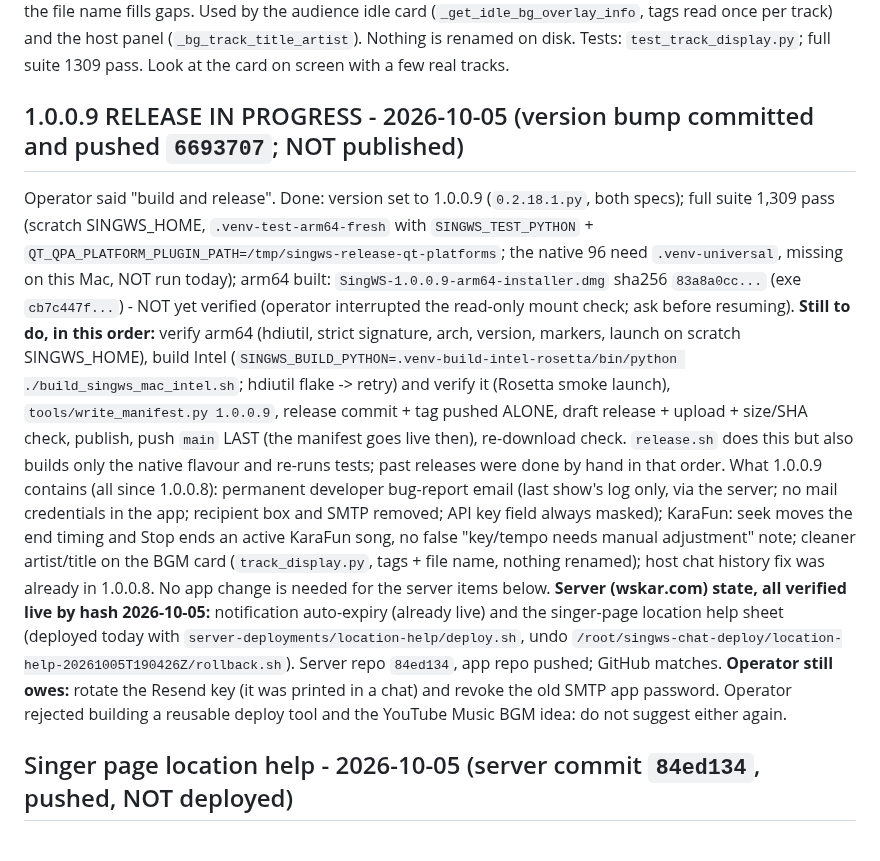
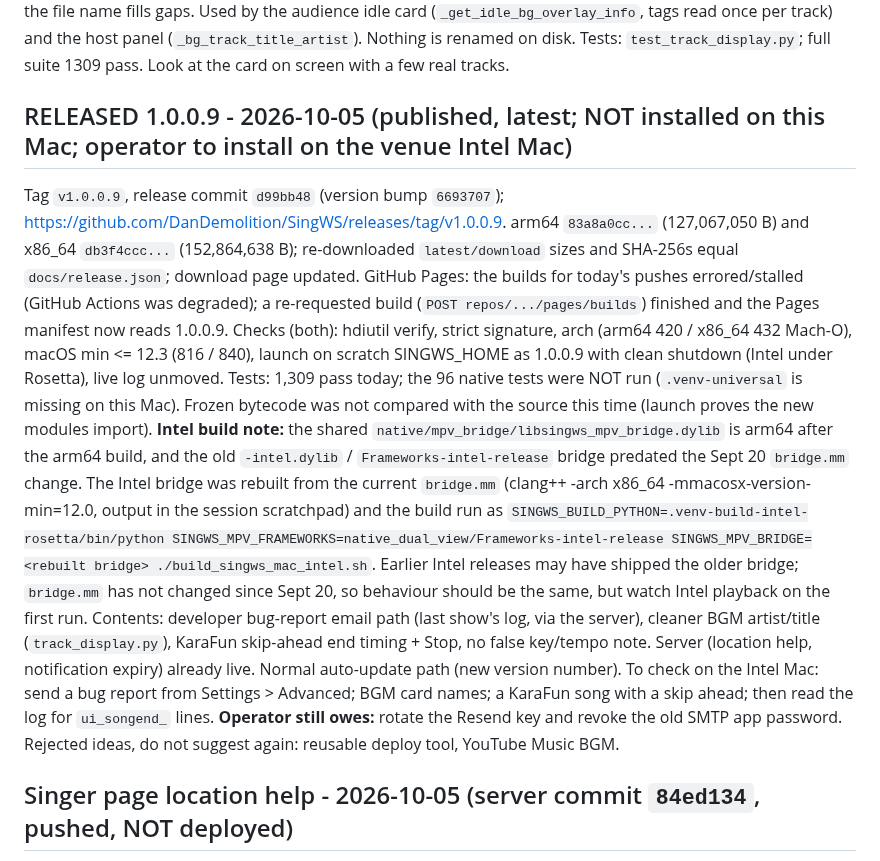
Before and after one commit to DanDemolition/SingWS, a Markdown page: HANDOFF.md, the part around the change. GitHub-like rendering.

Commit message:
HANDOFF: 1.0.0.9 released

```diff
--- a/HANDOFF.md
+++ b/HANDOFF.md
@@ -42,20 +42,19 @@ middle segments ("Ultimix 330"), "(Ultimix By ...)" and trailing BPM, "[Official
 Track 01, URLs) are ignored and the file name fills gaps. Used by the audience idle card (`_get_idle_bg_overlay_info`, tags read once per track) and the host
 panel (`_bg_track_title_artist`). Nothing is renamed on disk. Tests: `test_track_display.py`; full suite 1309 pass. Look at the card on screen with a few real tracks.
 
-## 1.0.0.9 RELEASE IN PROGRESS - 2026-10-05 (version bump committed and pushed `6693707`; NOT published)
-Operator said "build and release". Done: version set to 1.0.0.9 (`0.2.18.1.py`, both specs); full suite 1,309 pass (scratch SINGWS_HOME, `.venv-test-arm64-fresh` with
-`SINGWS_TEST_PYTHON` + `QT_QPA_PLATFORM_PLUGIN_PATH=/tmp/singws-release-qt-platforms`; the native 96 need `.venv-universal`, missing on this Mac, NOT run today);
-arm64 built: `SingWS-1.0.0.9-arm64-installer.dmg` sha256 `83a8a0cc...` (exe `cb7c447f...`) - NOT yet verified (operator interrupted the read-only mount check; ask before resuming).
-**Still to do, in this order:** verify arm64 (hdiutil, strict signature, arch, version, markers, launch on scratch SINGWS_HOME), build Intel
-(`SINGWS_BUILD_PYTHON=.venv-build-intel-rosetta/bin/python ./build_singws_mac_intel.sh`; hdiutil flake -> retry) and verify it (Rosetta smoke launch), `tools/write_manifest.py 1.0.0.9`,
-release commit + tag pushed ALONE, draft release + upload + size/SHA check, publish, push `main` LAST (the manifest goes live then), re-download check. `release.sh` does this but also builds
-only the native flavour and re-runs tests; past releases were done by hand in that order.
-What 1.0.0.9 contains (all since 1.0.0.8): permanent developer bug-report email (last show's log only, via the server; no mail credentials in the app; recipient box and SMTP removed; API key
-field always masked); KaraFun: seek moves the end timing and Stop ends an active KaraFun song, no false "key/tempo needs manual adjustment" note; cleaner artist/title on the BGM card
-(`track_display.py`, tags + file name, nothing renamed); host chat history fix was already in 1.0.0.8. No app change is needed for the server items below.
-**Server (wskar.com) state, all verified live by hash 2026-10-05:** notification auto-expiry (already live) and the singer-page location help sheet (deployed today with
-`server-deployments/location-help/deploy.sh`, undo `/root/singws-chat-deploy/location-help-20261005T190426Z/rollback.sh`). Server repo `84ed134`, app repo pushed; GitHub matches.
-**Operator still owes:** rotate the Resend key (it was printed in a chat) and revoke the old SMTP app password. Operator rejected building a reusable deploy tool and the YouTube Music BGM idea: do not suggest either again.
+## RELEASED 1.0.0.9 - 2026-10-05 (published, latest; NOT installed on this Mac; operator to install on the venue Intel Mac)
+Tag `v1.0.0.9`, release commit `d99bb48` (version bump `6693707`); https://github.com/DanDemolition/SingWS/releases/tag/v1.0.0.9.
+arm64 `83a8a0cc...` (127,067,050 B) and x86_64 `db3f4ccc...` (152,864,638 B); re-downloaded `latest/download` sizes and SHA-256s equal `docs/release.json`; download page updated.
+GitHub Pages: the builds for today's pushes errored/stalled (GitHub Actions was degraded); a re-requested build (`POST repos/.../pages/builds`) finished and the Pages manifest now reads 1.0.0.9.
+Checks (both): hdiutil verify, strict signature, arch (arm64 420 / x86_64 432 Mach-O), macOS min <= 12.3 (816 / 840), launch on scratch SINGWS_HOME as 1.0.0.9 with clean shutdown (Intel under Rosetta), live log unmoved.
+Tests: 1,309 pass today; the 96 native tests were NOT run (`.venv-universal` is missing on this Mac). Frozen bytecode was not compared with the source this time (launch proves the new modules import).
+**Intel build note:** the shared `native/mpv_bridge/libsingws_mpv_bridge.dylib` is arm64 after the arm64 build, and the old `-intel.dylib` / `Frameworks-intel-release` bridge predated the Sept 20 `bridge.mm` change. The Intel bridge was rebuilt from the current `bridge.mm`
+(clang++ -arch x86_64 -mmacosx-version-min=12.0, output in the session scratchpad) and the build run as
+`SINGWS_BUILD_PYTHON=.venv-build-intel-rosetta/bin/python SINGWS_MPV_FRAMEWORKS=native_dual_view/Frameworks-intel-release SINGWS_MPV_BRIDGE=<rebuilt bridge> ./build_singws_mac_intel.sh`. Earlier Intel releases may have shipped the older bridge;
+`bridge.mm` has not changed since Sept 20, so behaviour should be the same, but watch Intel playback on the first run.
+Contents: developer bug-report email path (last show's log, via the server), cleaner BGM artist/title (`track_display.py`), KaraFun skip-ahead end timing + Stop, no false key/tempo note. Server (location help, notification expiry) already live.
+Normal auto-update path (new version number). To check on the Intel Mac: send a bug report from Settings > Advanced; BGM card names; a KaraFun song with a skip ahead; then read the log for `ui_songend_` lines.
+**Operator still owes:** rotate the Resend key and revoke the old SMTP app password. Rejected ideas, do not suggest again: reusable deploy tool, YouTube Music BGM.
 
 ## Singer page location help - 2026-10-05 (server commit `84ed134`, pushed, NOT deployed)
 When a phone cannot get a location, the singer page opens a bottom sheet with steps for that device (Android Chrome, iPhone Safari/Chrome) and a Try again button
```
